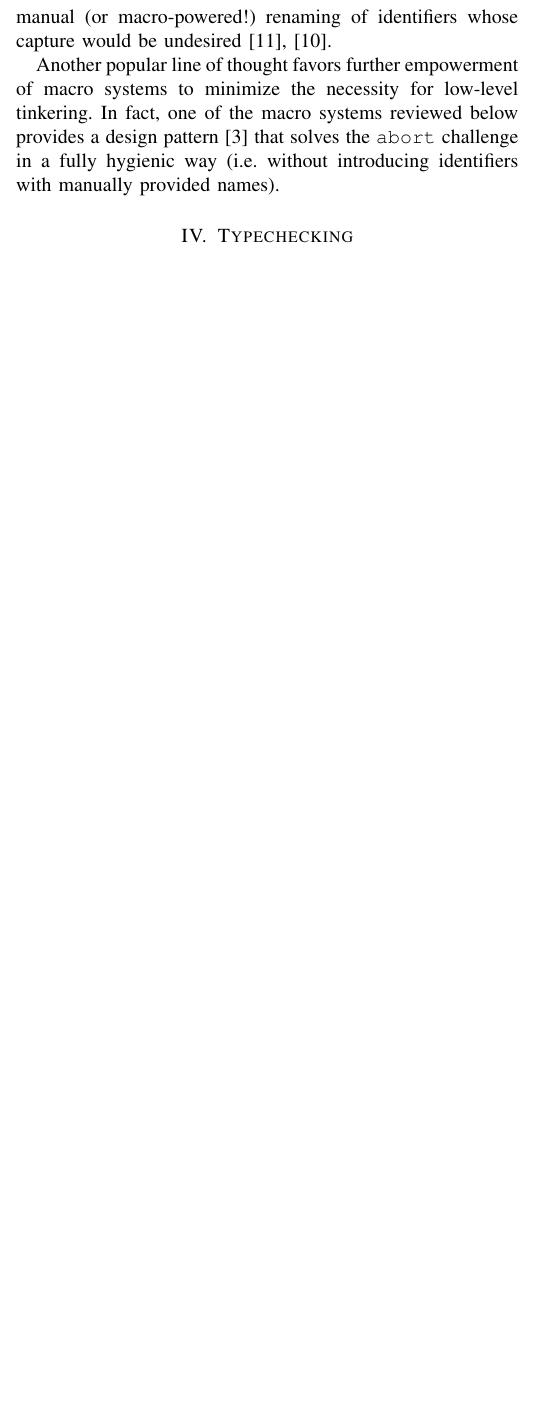
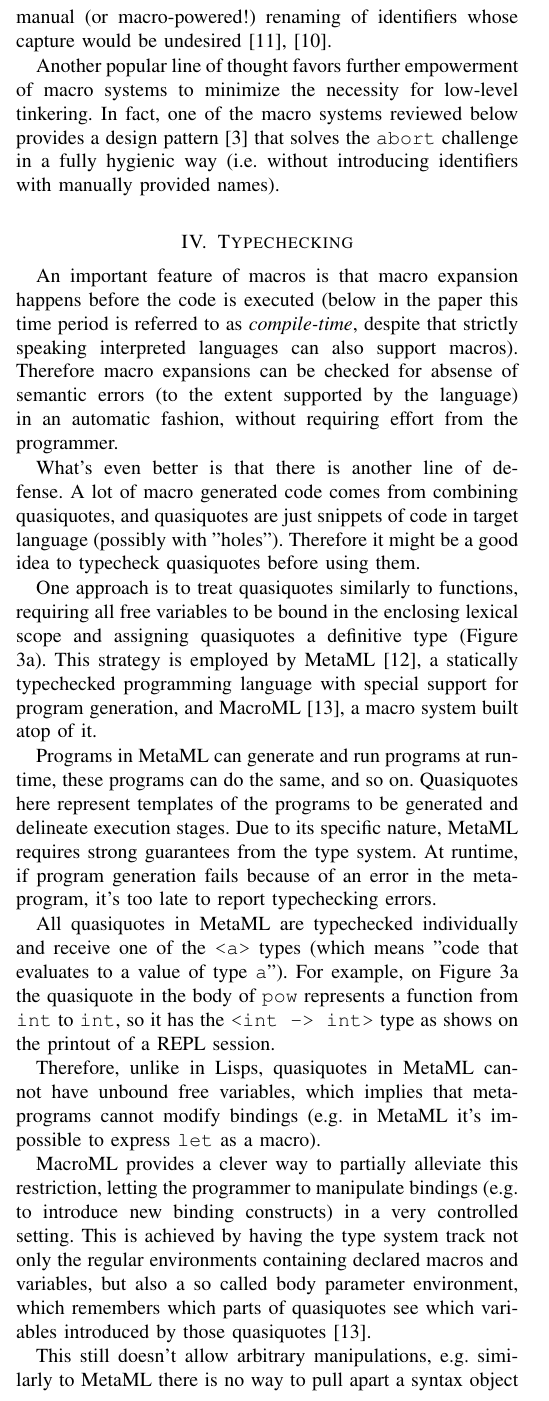
Before and after one commit to xeno-by/candidacy-exam, a LaTeX problem sheet (2012-09-10-CandidacyExamPaper.tex): part of one column of page 4 of 5 before the commit and part of one column of page 4 of 6 after it, cut so that both start at the same text, the shorter picture padded with empty space. Compiled offline with pdfLaTeX.

Commit message:
typechecking

```diff
--- a/2012-09-10-CandidacyExamPaper.tex
+++ b/2012-09-10-CandidacyExamPaper.tex
@@ -509,3 +506,47 @@ even unquotes in binding positions (like in \texttt{def \$name}).
 \end{figure*}
 
 \section{Typechecking}
+
+An important feature of macros is that macro expansion happens before the code is executed (below in
+the paper this time period is referred to as \emph{compile-time}, despite that strictly speaking interpreted
+languages can also support macros). Therefore macro expansions can be checked for
+absense of semantic errors (to the extent supported by the language) in an automatic fashion,
+without requiring effort from the programmer.
+
+What's even better is that there is another line of defense.
+A lot of macro generated code comes from combining quasiquotes, and quasiquotes
+are just snippets of code in target language (possibly with "holes").
+Therefore it might be a good idea to typecheck quasiquotes before using them.
+
+One approach is to treat quasiquotes similarly to functions, requiring all free variables
+to be bound in the enclosing lexical scope and assigning quasiquotes a definitive type (Figure 3a).
+This strategy is employed by MetaML \cite{taha99}, a statically typechecked
+programming language with special support for program generation, and MacroML \cite{ganz01},
+a macro system built atop of it.
+
+Programs in MetaML can generate and run programs at runtime, these programs can do the same, and so on.
+Quasiquotes here represent templates of the programs to be generated and delineate execution stages.
+Due to its specific nature, MetaML requires strong guarantees from the type system.
+At runtime, if program generation fails because of an error in the meta-program,
+it's too late to report typechecking errors.
+
+All quasiquotes in MetaML are typechecked individually
+and receive one of the \texttt{<a>}
+types (which means "code that evaluates to a value of type \texttt{a}").
+For example, on Figure 3a the quasiquote in the body of \texttt{pow}
+represents a function from \texttt{int} to \texttt{int}, so it has the
+\texttt{<int -> int>} type as shows on the printout of a REPL session.
+
+Therefore, unlike in Lisps, quasiquotes in MetaML cannot have unbound
+free variables, which implies that meta-programs cannot modify bindings
+(e.g. in MetaML it’s impossible to express \texttt{let} as a macro).
+
+MacroML provides a clever way to partially alleviate this restriction, letting
+the programmer to manipulate bindings (e.g. to introduce new binding constructs)
+in a very controlled setting. This is achieved by having the type system track
+not only the regular environments containing declared macros and variables, but also
+a so called body parameter environment, which remembers which parts of quasiquotes
+see which variables introduced by those quasiquotes \cite{ganz01}.
+
+This still doesn't allow arbitrary manipulations, e.g. similarly to MetaML there is no way
+to pull apart a syntax object and reassemble using a quasiquote as a template (as done in the \texttt{let}
```
Also changed, not shown: 2012-09-10-CandidacyExamPaper.pdf, 2012-09-10-CandidacyExamPaper.tex (51 more changed lines).
